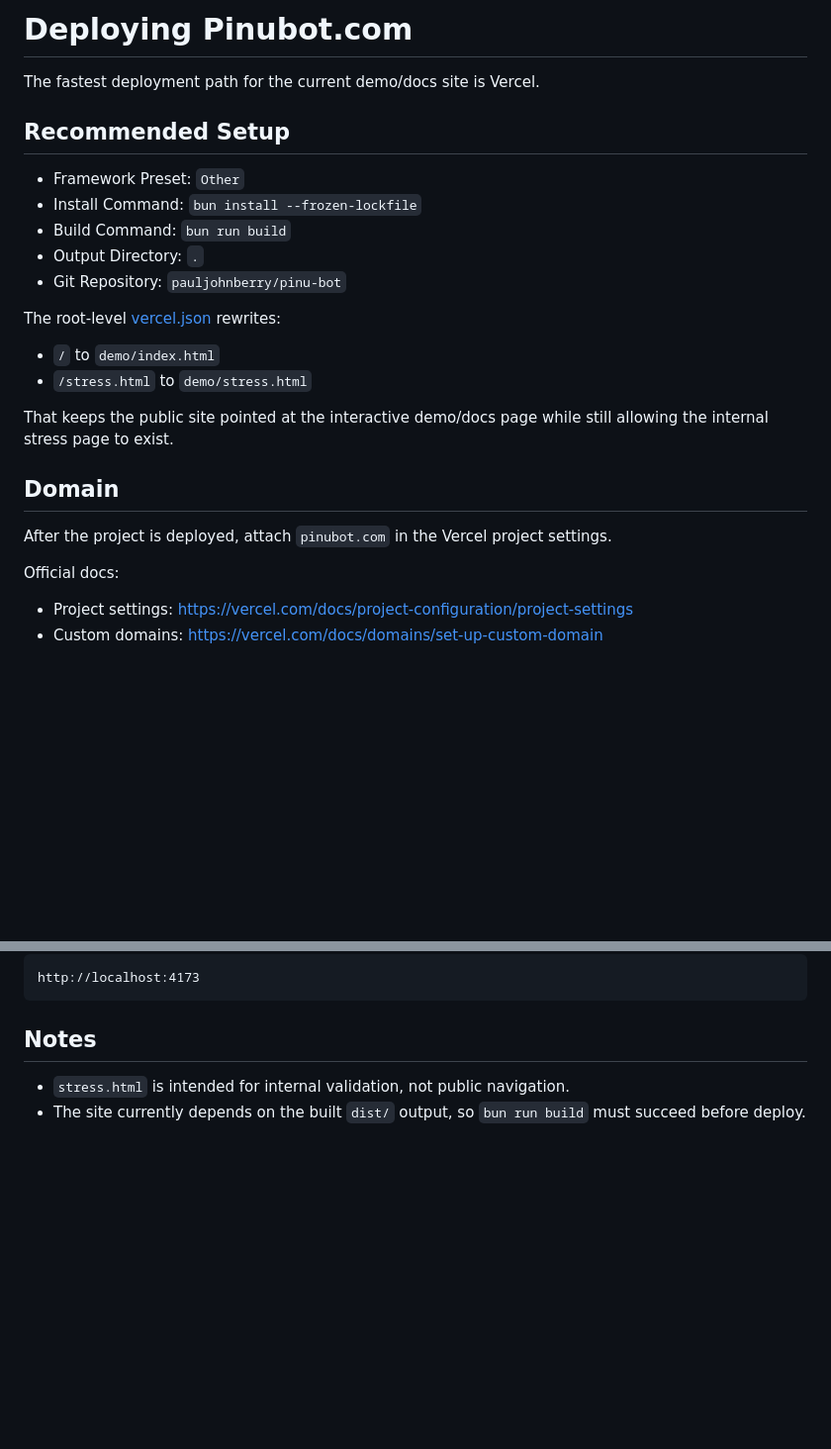
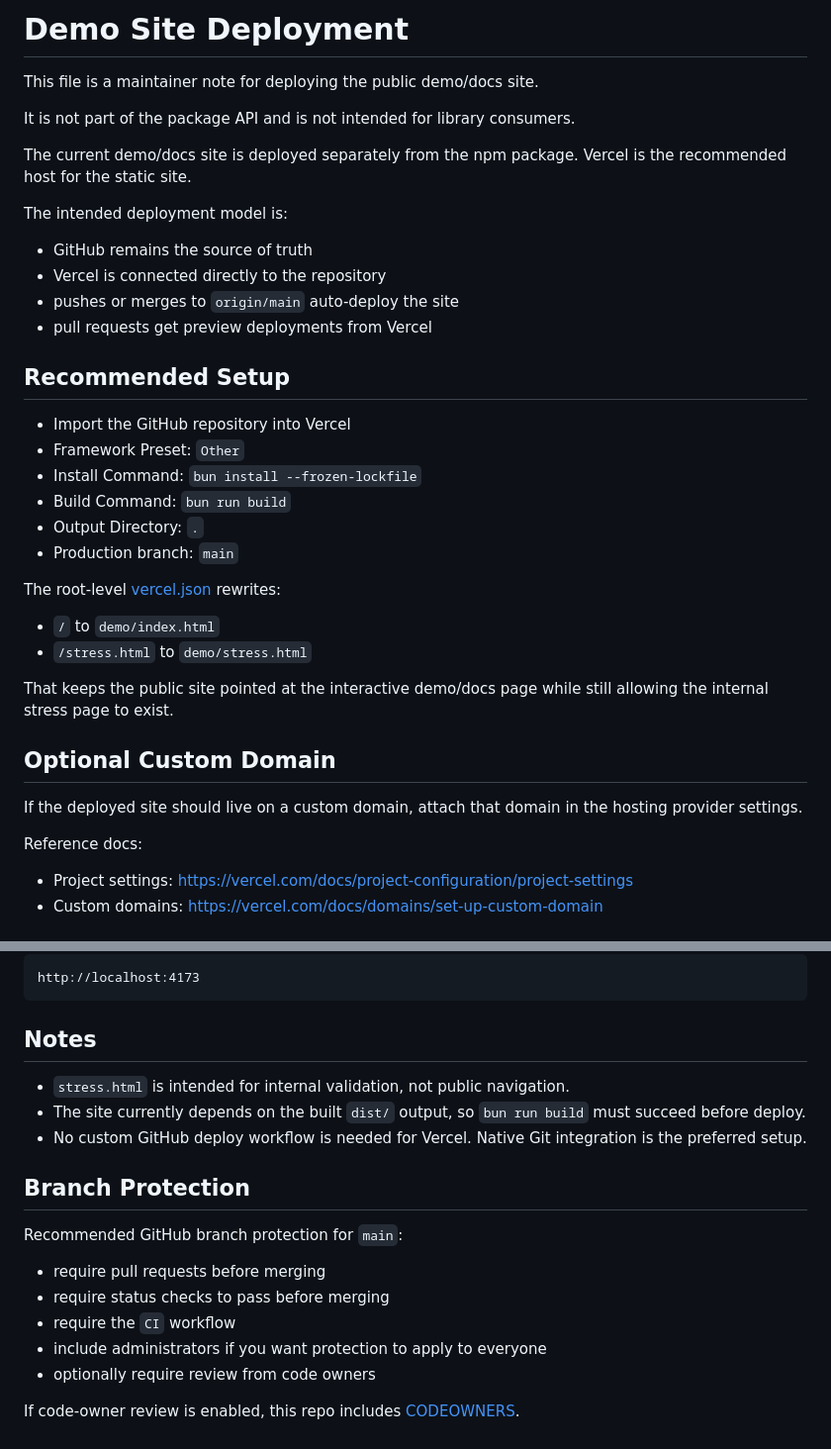
Before and after one commit to pauljohnberry/pinu-bot, a Markdown page: DEPLOYING.md, 2 parts joined by grey strips. Shown at 99% size. GitHub-like rendering; blank space fills up the shorter version.

```diff
--- a/DEPLOYING.md
+++ b/DEPLOYING.md
@@ -1,14 +1,26 @@
-# Deploying Pinubot.com
+# Demo Site Deployment
 
-The fastest deployment path for the current demo/docs site is Vercel.
+This file is a maintainer note for deploying the public demo/docs site.
+
+It is not part of the package API and is not intended for library consumers.
+
+The current demo/docs site is deployed separately from the npm package. Vercel is the recommended host for the static site.
+
+The intended deployment model is:
+
+- GitHub remains the source of truth
+- Vercel is connected directly to the repository
+- pushes or merges to `origin/main` auto-deploy the site
+- pull requests get preview deployments from Vercel
 
 ## Recommended Setup
 
+- Import the GitHub repository into Vercel
 - Framework Preset: `Other`
 - Install Command: `bun install --frozen-lockfile`
 - Build Command: `bun run build`
 - Output Directory: `.`
-- Git Repository: `pauljohnberry/pinu-bot`
+- Production branch: `main`
 
 The root-level [vercel.json](./vercel.json) rewrites:
 
@@ -17,11 +29,11 @@ The root-level [vercel.json](./vercel.json) rewrites:
 
 That keeps the public site pointed at the interactive demo/docs page while still allowing the internal stress page to exist.
 
-## Domain
+## Optional Custom Domain
 
-After the project is deployed, attach `pinubot.com` in the Vercel project settings.
+If the deployed site should live on a custom domain, attach that domain in the hosting provider settings.
 
-Official docs:
+Reference docs:
 
 - Project settings: <https://vercel.com/docs/project-configuration/project-settings>
 - Custom domains: <https://vercel.com/docs/domains/set-up-custom-domain>
@@ -42,3 +54,16 @@ http://localhost:4173
 
 - `stress.html` is intended for internal validation, not public navigation.
 - The site currently depends on the built `dist/` output, so `bun run build` must succeed before deploy.
+- No custom GitHub deploy workflow is needed for Vercel. Native Git integration is the preferred setup.
+
+## Branch Protection
+
+Recommended GitHub branch protection for `main`:
+
+- require pull requests before merging
+- require status checks to pass before merging
+- require the `CI` workflow
+- include administrators if you want protection to apply to everyone
+- optionally require review from code owners
+
+If code-owner review is enabled, this repo includes [CODEOWNERS](./.github/CODEOWNERS).
```
Also changed, not shown: README.md (+2 -1 lines), .github/assets/neutral-demo.png (added), 2 other files.
